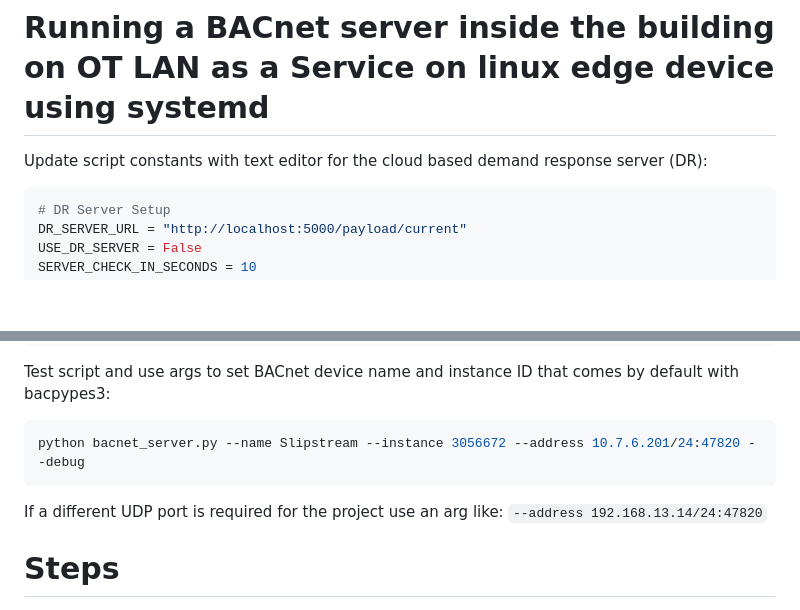
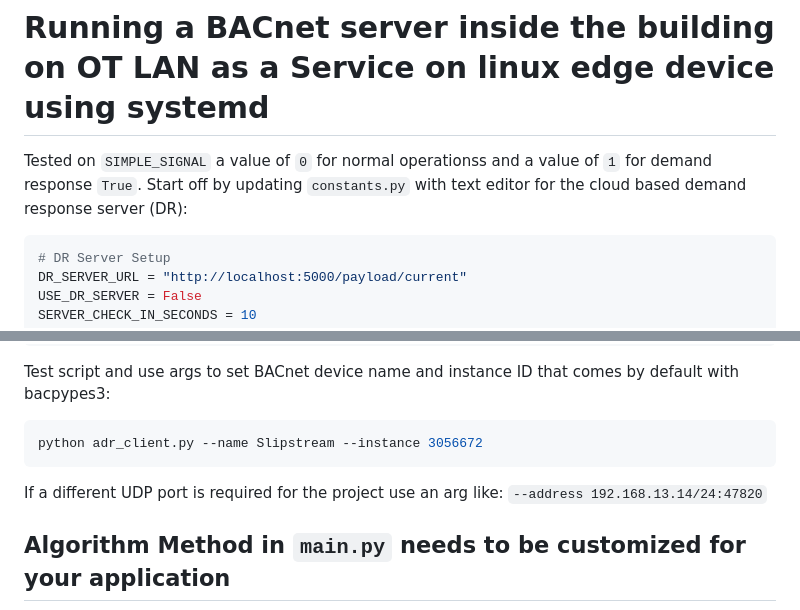
Before and after one commit to bbartling/demand-response-research, a Markdown page: old/building_bacnet_server/README.md, 2 parts joined by grey strips. Drawn GitHub-style; blank space fills up the shorter version.

````diff
--- a/old/building_bacnet_server/README.md
+++ b/old/building_bacnet_server/README.md
@@ -1,6 +1,6 @@
 # Running a BACnet server inside the building on OT LAN as a Service on linux edge device using systemd
 
-Update script constants with text editor for the cloud based demand response server (DR):
+Tested on `SIMPLE_SIGNAL` a value of `0` for normal operationss and a value of `1` for demand response `True`. Start off by updating `constants.py` with text editor for the cloud based demand response server (DR):
 
 ```python
 # DR Server Setup
@@ -18,10 +18,10 @@ python -m pip install bacpypes3 aiohttp ifaddr
 
 Test script and use args to set BACnet device name and instance ID that comes by default with bacpypes3:
 ```bash
-python bacnet_server.py --name Slipstream --instance 3056672 --address 10.7.6.201/24:47820 --debug
+python adr_client.py --name Slipstream --instance 3056672
 ```
 
 If a different UDP port is required for the project use an arg like: `--address 192.168.13.14/24:47820`
 
-# Steps
+## Algorithm Method in `main.py` needs to be customized for your application
 
````
Also changed, not shown: other parts of old/building_bacnet_server/README.md (+49 -17 lines).
